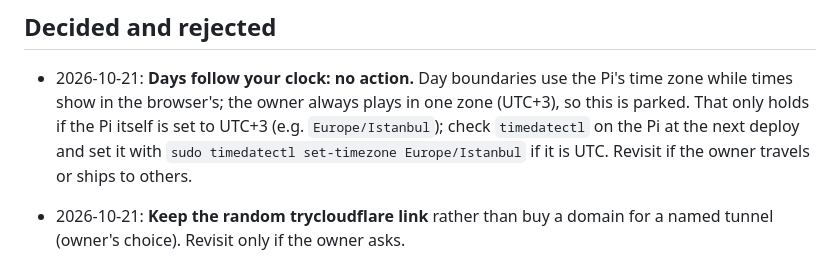
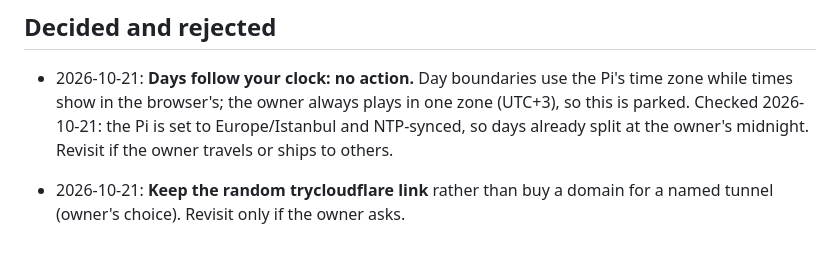
Before and after one commit to kiracih/pianotrack, a Markdown page: docs/ROADMAP.md, the part around the change. Rendered like a GitHub page.

Commit message:
Roadmap: Pi time zone verified as Europe/Istanbul
Co-Authored-By: Claude Opus 5.5 (1M context) <noreply@anthropic.com>
Claude-Session: https://claude.ai/code/session_011x9G7duddeNWBzsVHM572w

```diff
--- a/docs/ROADMAP.md
+++ b/docs/ROADMAP.md
@@ -144,9 +144,8 @@ more than once a week.
 
 - 2026-10-21: **Days follow your clock: no action.** Day boundaries use the Pi's
   time zone while times show in the browser's; the owner always plays in one zone
-  (UTC+3), so this is parked. That only holds if the Pi itself is set to UTC+3
-  (e.g. `Europe/Istanbul`); check `timedatectl` on the Pi at the next deploy and set
-  it with `sudo timedatectl set-timezone Europe/Istanbul` if it is UTC. Revisit
+  (UTC+3), so this is parked. Checked 2026-10-21: the Pi is set to Europe/Istanbul
+  and NTP-synced, so days already split at the owner's midnight. Revisit
   if the owner travels or ships to others.
 
 - 2026-10-21: **Keep the random trycloudflare link** rather than buy a domain for a
```
